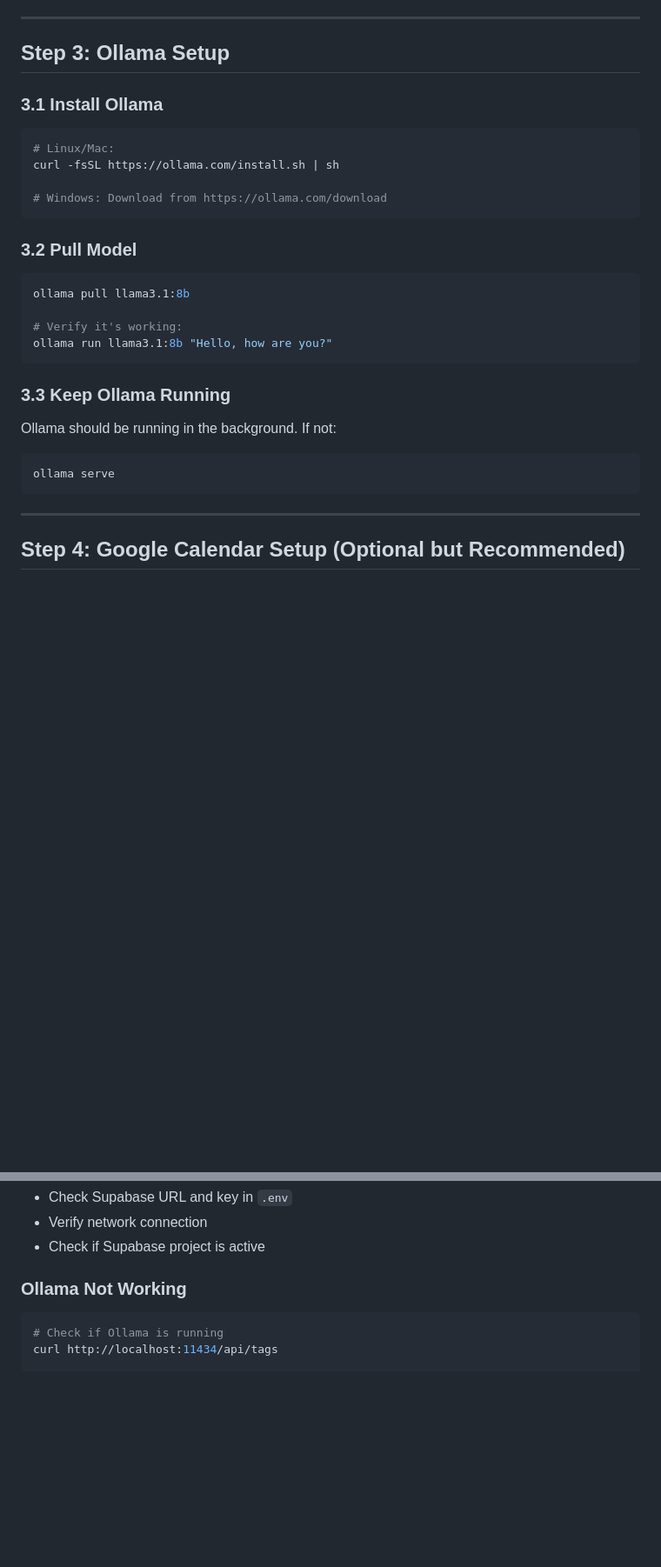
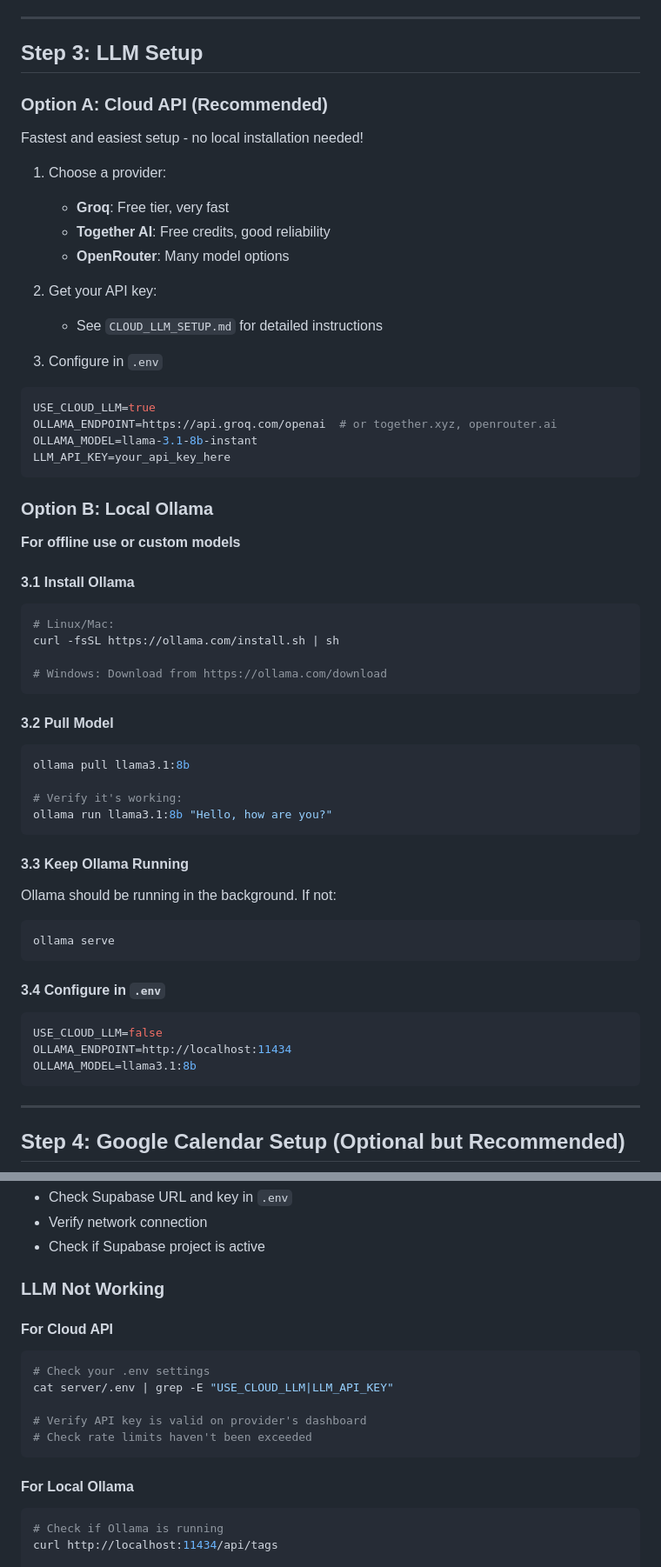
Before and after one commit to partum55/planly, a Markdown page: server/SETUP.md, 2 parts joined by grey strips. Shown at 87% size. Drawn GitHub-style; blank space fills up the shorter version.

````diff
--- a/server/SETUP.md
+++ b/server/SETUP.md
@@ -59,9 +59,34 @@ pip install -r requirements.txt
 
 ---
 
-## Step 3: Ollama Setup
+## Step 3: LLM Setup
 
-### 3.1 Install Ollama
+### Option A: Cloud API (Recommended)
+
+Fastest and easiest setup - no local installation needed!
+
+1. Choose a provider:
+   - **Groq**: Free tier, very fast
+   - **Together AI**: Free credits, good reliability
+   - **OpenRouter**: Many model options
+
+2. Get your API key:
+   - See `CLOUD_LLM_SETUP.md` for detailed instructions
+
+3. Configure in `.env`
+
+```bash
+USE_CLOUD_LLM=true
+OLLAMA_ENDPOINT=https://api.groq.com/openai  # or together.xyz, openrouter.ai
+OLLAMA_MODEL=llama-3.1-8b-instant
+LLM_API_KEY=your_api_key_here
+```
+
+### Option B: Local Ollama
+
+**For offline use or custom models**
+
+#### 3.1 Install Ollama
 
 ```bash
 # Linux/Mac:
@@ -70,7 +95,7 @@ curl -fsSL https://ollama.com/install.sh | sh
 # Windows: Download from https://ollama.com/download
 ```
 
-### 3.2 Pull Model
+#### 3.2 Pull Model
 
 ```bash
 ollama pull llama3.1:8b
@@ -79,12 +104,20 @@ ollama pull llama3.1:8b
 ollama run llama3.1:8b "Hello, how are you?"
 ```
 
-### 3.3 Keep Ollama Running
+#### 3.3 Keep Ollama Running
 
 Ollama should be running in the background. If not:
 
 ```bash
 ollama serve
+```
+
+#### 3.4 Configure in `.env`
+
+```bash
+USE_CLOUD_LLM=false
+OLLAMA_ENDPOINT=http://localhost:11434
+OLLAMA_MODEL=llama3.1:8b
 ```
 
 ---
@@ -258,7 +293,19 @@ You should get back proposed actions!
 - Verify network connection
 - Check if Supabase project is active
 
-### Ollama Not Working
+### LLM Not Working
+
+#### For Cloud API
+
+```bash
+# Check your .env settings
+cat server/.env | grep -E "USE_CLOUD_LLM|LLM_API_KEY"
+
+# Verify API key is valid on provider's dashboard
+# Check rate limits haven't been exceeded
+```
+
+#### For Local Ollama
 
 ```bash
 # Check if Ollama is running
````
Also changed, not shown: other parts of server/SETUP.md (+12 -10 lines), CLOUD_LLM_SETUP.md (+31 -24 lines), QUICK_START.md (+11 -8 lines).
